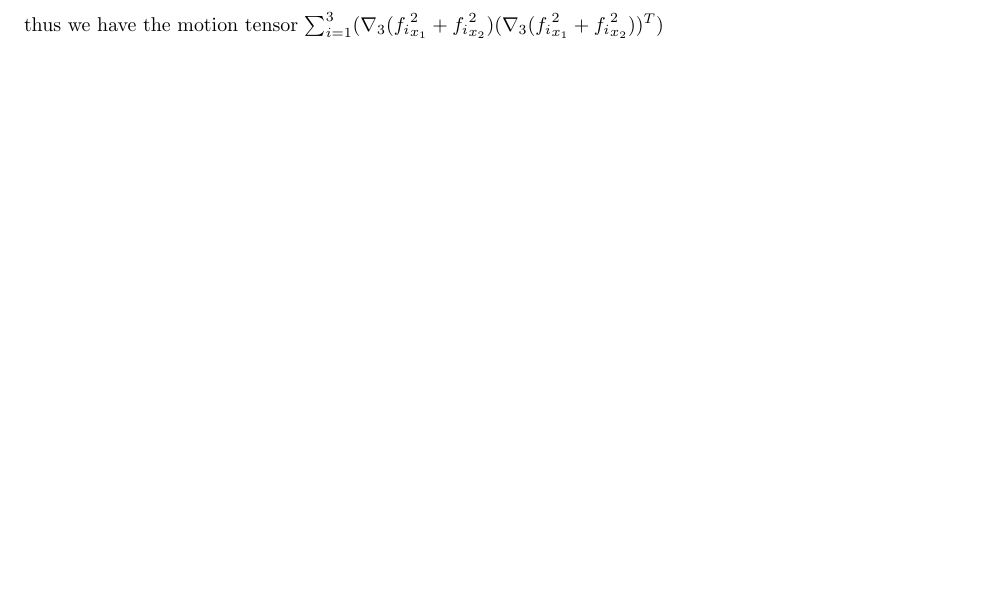
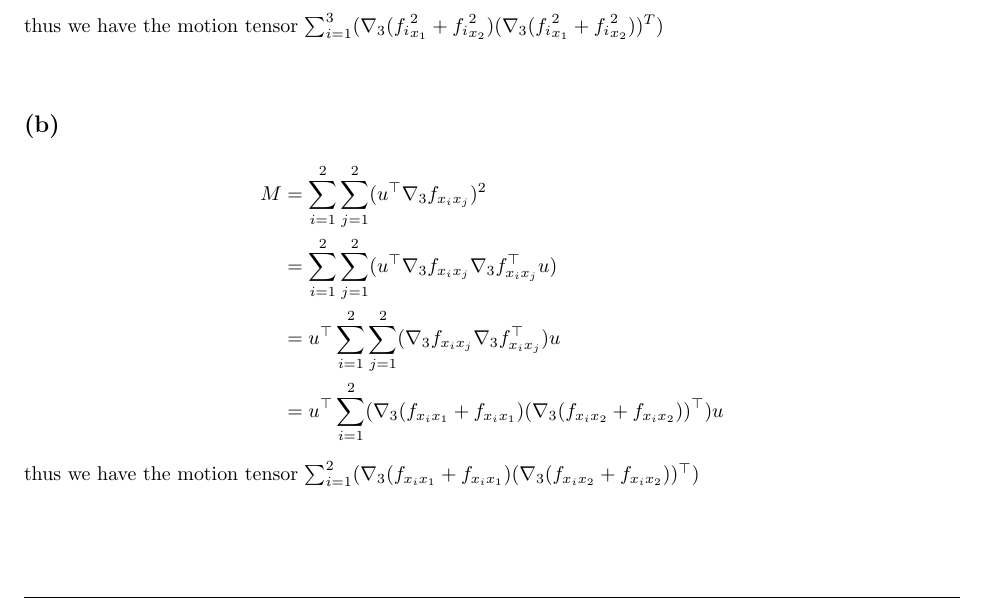
Before and after one commit to CamiloMartinezM/Assignments-DIC, a LaTeX problem sheet (Assignment08/sol/Ex08-sol.tex): part of page 4 of 4, cut so that both start at the same text, the shorter picture padded with empty space. Compiled offline with pdfLaTeX.

Commit message:
Finished b)

```diff
--- a/Assignment08/sol/Ex08-sol.tex
+++ b/Assignment08/sol/Ex08-sol.tex
@@ -287,5 +287,13 @@ and similarily we have
             &= u^T\sum_{i=1}^{3}(\nabla_3 ({f_i}_{x_1}^2 + {f_i}_{x_2}^2)(\nabla_3 ({f_i}_{x_1}^2 + {f_i}_{x_2}^2))^T)u\\
             \intertext{thus we have the motion tensor $\sum_{i=1}^{3}(\nabla_3 ({f_i}_{x_1}^2 + {f_i}_{x_2}^2)(\nabla_3 ({f_i}_{x_1}^2 + {f_i}_{x_2}^2))^T)$}
     \end{align*}
+    \subsection*{(b)}
+    \begin{align*}
+        M   &= \sum_{i=1}^{2}\sum_{j=1}^{2}(u^\top \nabla_3 f_{x_i x_j})^2\\
+            &= \sum_{i=1}^{2}\sum_{j=1}^{2}(u^\top \nabla_3 f_{x_i x_j} \nabla_3 f_{x_i x_j}^\top u) \\
+            &= u^\top \sum_{i=1}^{2}\sum_{j=1}^{2} (\nabla_3 f_{x_i x_j} \nabla_3 f_{x_i x_j}^\top) u \\
+            &= u^\top \sum_{i=1}^{2}(\nabla_3 (f_{x_i x_1} + f_{x_i x_1})(\nabla_3 (f_{x_i x_2} + f_{x_i x_2}))^\top) u\\
+            \intertext{thus we have the motion tensor $\sum_{i=1}^{2}(\nabla_3 (f_{x_i x_1} + f_{x_i x_1})(\nabla_3 (f_{x_i x_2} + f_{x_i x_2}))^\top)$}
+    \end{align*}
 \end{homeworkProblem}
 \end{document}
```
